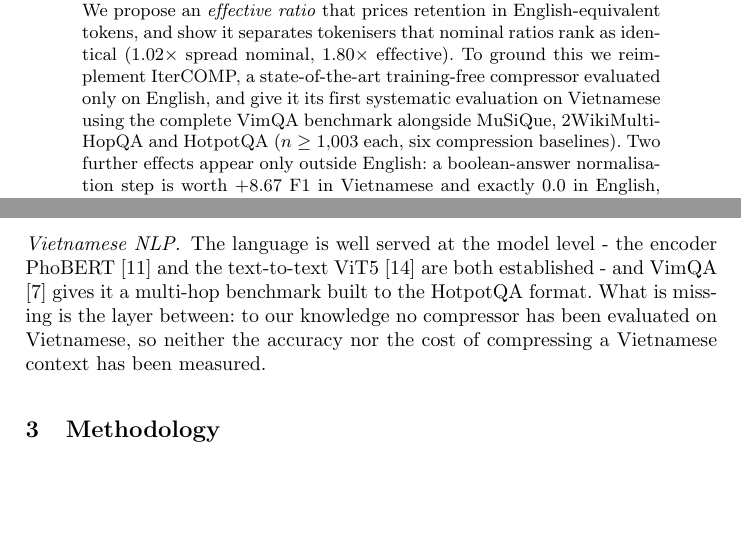
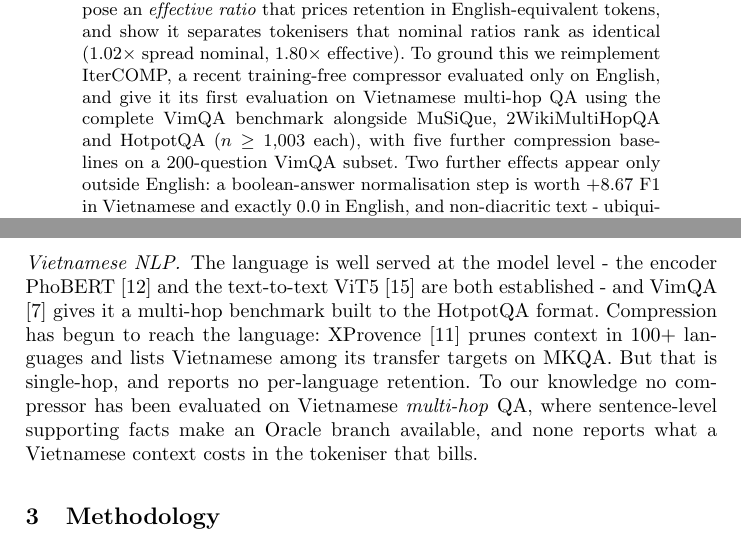
Before and after one commit to nhantrnh/ANLP-IterCOMP, a LaTeX paper (soict/artifacts/paper.tex): two parts of pages 1 and 3 of 14, joined at a grey line, cut so that both start at the same text, the shorter picture padded with empty space. Compiled offline with pdfLaTeX.

Commit message:
Narrow the Vietnamese novelty claim to what is actually unoccupied
The paper said no compressor had been evaluated on Vietnamese. That is false:
XProvence (arXiv:2601.18886, Jan 2026) prunes context in 100+ languages and
lists vi among its MKQA transfer targets. I checked the paper rather than take
the claim second-hand - it evaluates MKQA, TyDiQA, MedExpQA and XPQA, all
single-hop, and reports no per-language retention.

So the gap is narrower than claimed and still real: Vietnamese multi-hop QA,
where sentence-level supporting facts make an Oracle branch available, and the
cost of a Vietnamese context in the tokeniser that bills. The paragraph now says
that, and cites XProvence.

Two abstract overclaims go with it. 'State-of-the-art' was asserted for IterCOMP
and never established, so it is now 'recent'. 'Six compression baselines' sat
inside the n>=1,003 clause as if all six ran at that scale; five ran on a
200-question VimQA subset and the body already said so.

```diff
--- a/soict/artifacts/paper.tex
+++ b/soict/artifacts/paper.tex
@@ -103,10 +103,11 @@ delivering the same saving. We propose an \emph{effective ratio} that prices ret
 tokens, and show it
 separates tokenisers that nominal ratios rank as identical ($1.02\times$ spread
 nominal, $1.80\times$ effective). To ground this
-we reimplement IterCOMP, a state-of-the-art training-free compressor evaluated
-only on English, and give it its first systematic evaluation on Vietnamese using
-the complete VimQA benchmark alongside MuSiQue, 2WikiMultiHopQA and HotpotQA
-($n\ge1{,}003$ each, six compression baselines). Two further effects appear only outside
+we reimplement IterCOMP, a recent training-free compressor evaluated only on
+English, and give it its first evaluation on Vietnamese multi-hop QA using the
+complete VimQA benchmark alongside MuSiQue, 2WikiMultiHopQA and HotpotQA
+($n\ge1{,}003$ each), with five further compression baselines on a 200-question
+VimQA subset. Two further effects appear only outside
 English: a boolean-answer normalisation step is worth $+8.67$ F1 in Vietnamese
 and exactly $0.0$ in English, and non-diacritic text - ubiquitous online - costs
 every branch about 20 F1, the damage falling on the reader rather than on the
@@ -284,9 +285,13 @@ takes up.
 the encoder PhoBERT \cite{nguyen2020phobert} and the text-to-text ViT5
 \cite{phan2022vit5} are both established - and VimQA \cite{le2022vimqa} gives it a
 multi-hop benchmark built to
-the HotpotQA format. What is missing is the layer between: to our knowledge no
-compressor has been evaluated on Vietnamese, so neither the accuracy nor the
-cost of compressing a Vietnamese context has been measured.
+the HotpotQA format. Compression has begun to reach the language: XProvence
+\cite{mohamed2026xprovence} prunes context in 100+ languages and lists Vietnamese
+among its transfer targets on MKQA. But that is single-hop, and reports no
+per-language retention. To our knowledge no compressor has been evaluated on
+Vietnamese \emph{multi-hop} QA, where sentence-level supporting facts make an
+Oracle branch available, and none reports what a Vietnamese context costs in the
+tokeniser that bills.
 
 \section{Methodology}
 \label{sec:methodology}
```
Also changed, not shown: soict/artifacts/references.bib (+8 -0 lines), soict/paper.tex (+12 -7 lines), soict/references.bib (+8 -0 lines), soict/artifacts/paper.pdf, soict/paper.bbl, soict/paper.pdf.
